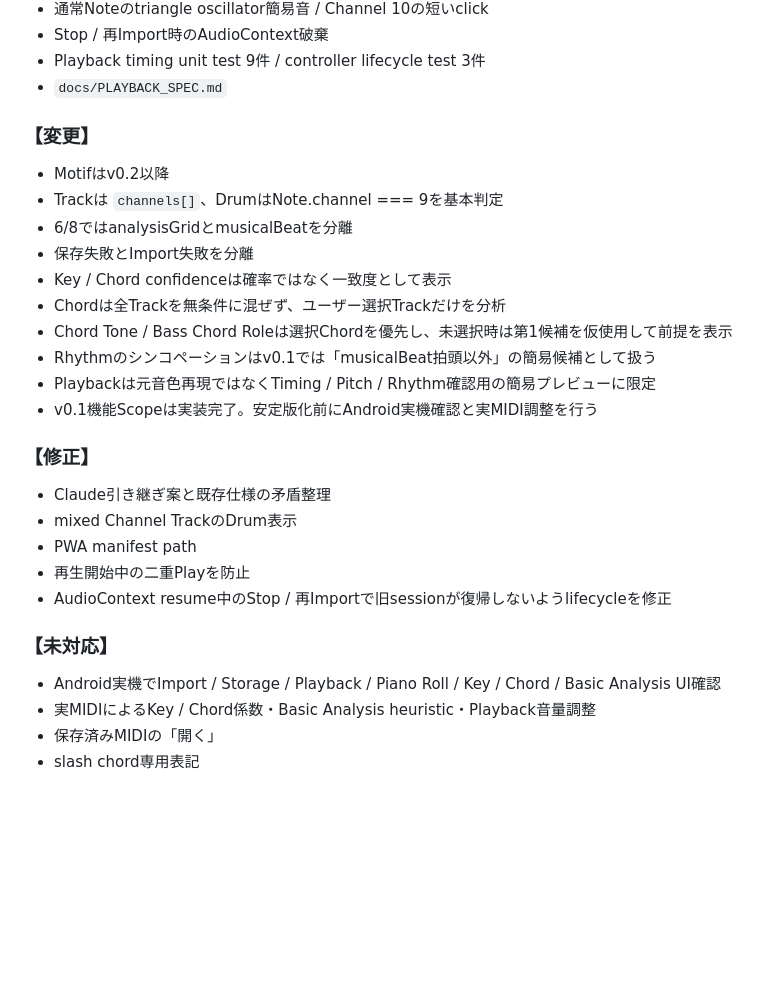
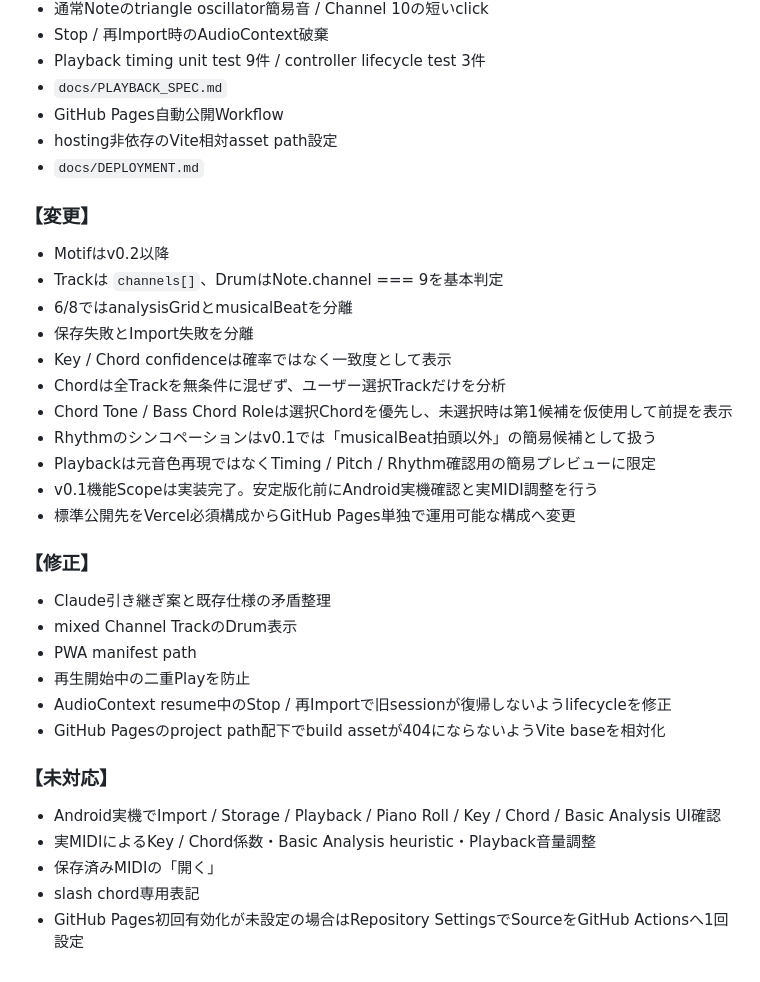
Before and after one commit to tamurayuuki46-cpu/midi-analyzer, a Markdown page: CHANGELOG.md, the part around the change. Drawn GitHub-style; blank space fills up the shorter version.

Commit message:
Record GitHub Pages publishing support

```diff
--- a/CHANGELOG.md
+++ b/CHANGELOG.md
@@ -36,6 +36,9 @@
 - Stop / 再Import時のAudioContext破棄
 - Playback timing unit test 9件 / controller lifecycle test 3件
 - `docs/PLAYBACK_SPEC.md`
+- GitHub Pages自動公開Workflow
+- hosting非依存のVite相対asset path設定
+- `docs/DEPLOYMENT.md`
 
 ### 【変更】
 - Motifはv0.2以降
@@ -48,6 +51,7 @@
 - Rhythmのシンコペーションはv0.1では「musicalBeat拍頭以外」の簡易候補として扱う
 - Playbackは元音色再現ではなくTiming / Pitch / Rhythm確認用の簡易プレビューに限定
 - v0.1機能Scopeは実装完了。安定版化前にAndroid実機確認と実MIDI調整を行う
+- 標準公開先をVercel必須構成からGitHub Pages単独で運用可能な構成へ変更
 
 ### 【修正】
 - Claude引き継ぎ案と既存仕様の矛盾整理
@@ -55,9 +59,11 @@
 - PWA manifest path
 - 再生開始中の二重Playを防止
 - AudioContext resume中のStop / 再Importで旧sessionが復帰しないようlifecycleを修正
+- GitHub Pagesのproject path配下でbuild assetが404にならないようVite baseを相対化
 
 ### 【未対応】
 - Android実機でImport / Storage / Playback / Piano Roll / Key / Chord / Basic Analysis UI確認
 - 実MIDIによるKey / Chord係数・Basic Analysis heuristic・Playback音量調整
 - 保存済みMIDIの「開く」
 - slash chord専用表記
+- GitHub Pages初回有効化が未設定の場合はRepository SettingsでSourceをGitHub Actionsへ1回設定
```
